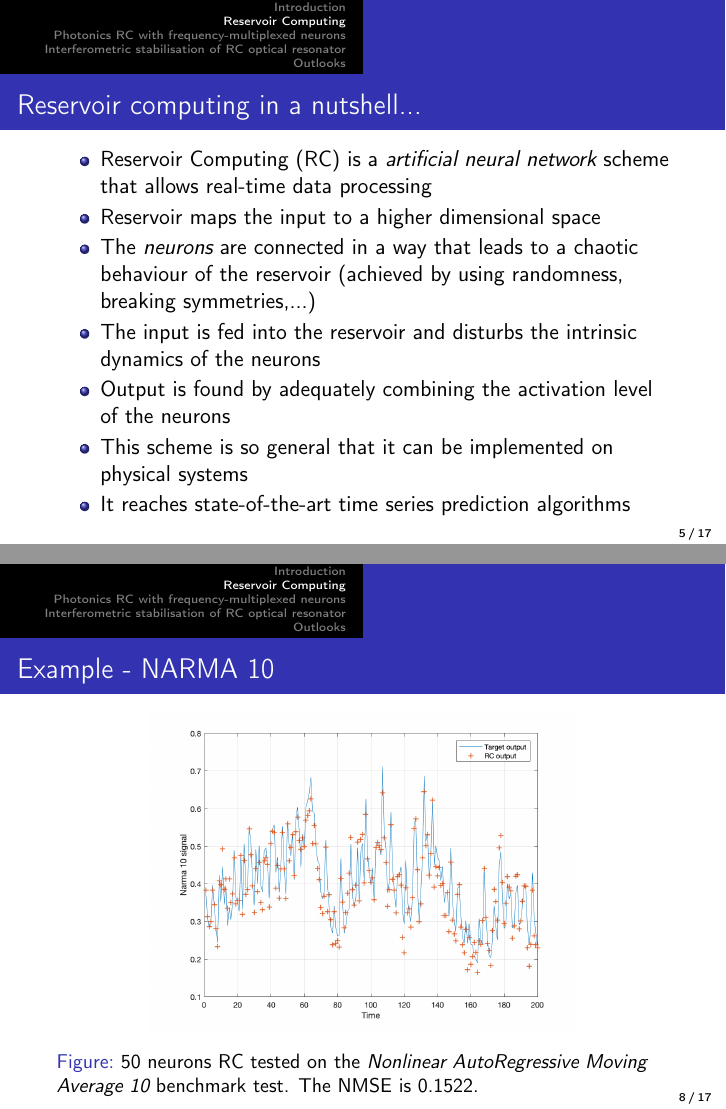
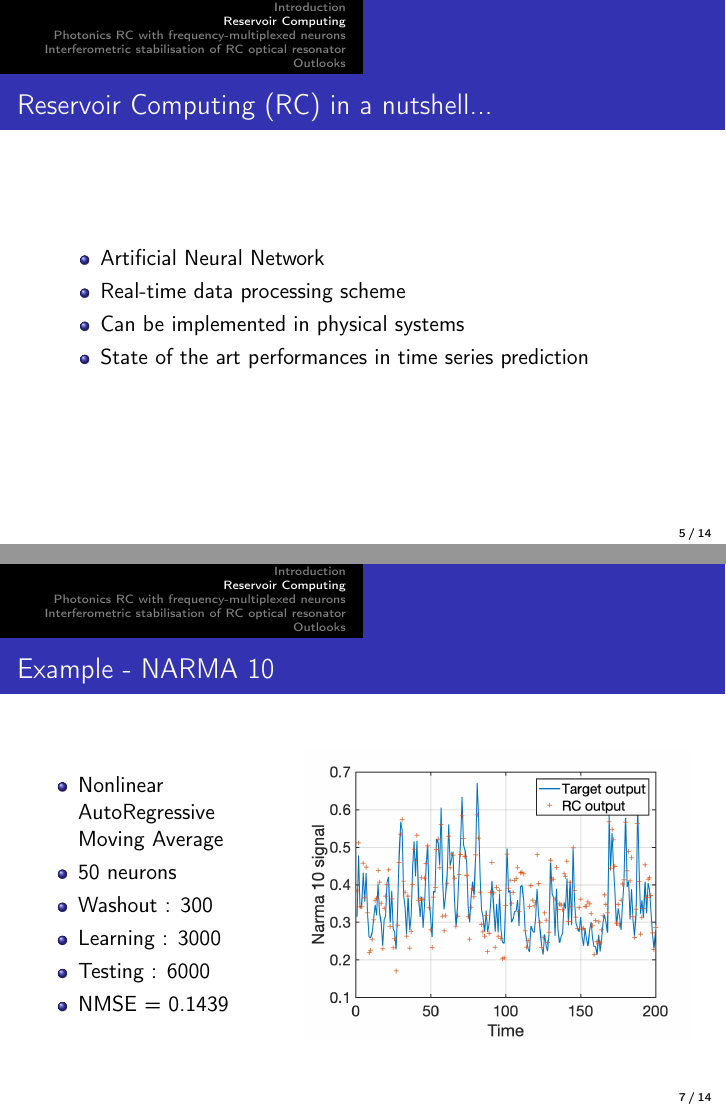
Before and after one commit to wdaubry/master_thesis, LaTeX slides (presentation/main.tex, which reads presentation/src/rc.tex): pages 5 and 8 of 17 before the commit and pages 5 and 7 of 14 after it, joined at a grey line. Compiled offline with pdfLaTeX.

Commit message:
rc part revamped

```diff
--- a/presentation/src/rc.tex
+++ b/presentation/src/rc.tex
@@ -1,14 +1,23 @@
 \section{Reservoir Computing}
 
-\begin{frame}{Reservoir computing in a nutshell...}
+%\begin{frame}{Reservoir computing in a nutshell...}
+%	\begin{itemize}
+%		\item Reservoir Computing (RC) is a \emph{artificial neural network} scheme that allows real-time data processing
+%		\item Reservoir maps the input to a higher dimensional space
+%		\item The \emph{neurons} are connected in a way that leads to a chaotic behaviour of the reservoir (achieved by using randomness, breaking symmetries,...)
+%		\item The input is fed into the reservoir and disturbs the intrinsic dynamics of the neurons
+%		\item Output is found by adequately combining the activation level of the neurons
+%		\item This scheme is so general that it can be implemented on physical systems
+%		\item It reaches state-of-the-art time series prediction algorithms
+%	\end{itemize}
+%\end{frame}
+
+\begin{frame}{Reservoir Computing (RC) in a nutshell...}
 	\begin{itemize}
-		\item Reservoir Computing (RC) is a \emph{artificial neural network} scheme that allows real-time data processing
-		\item Reservoir maps the input to a higher dimensional space
-		\item The \emph{neurons} are connected in a way that leads to a chaotic behaviour of the reservoir (achieved by using randomness, breaking symmetries,...)
-		\item The input is fed into the reservoir and disturbs the intrinsic dynamics of the neurons
-		\item Output is found by adequately combining the activation level of the neurons
-		\item This scheme is so general that it can be implemented on physical systems
-		\item It reaches state-of-the-art time series prediction algorithms
+		\item Artificial Neural Network
+		\item Real-time data processing scheme
+		\item Can be implemented in physical systems
+		\item State of the art performances in time series prediction
 	\end{itemize}
 \end{frame}
 
@@ -41,3 +50,6 @@
 	\end{columns}
 \end{frame}
 
+\begin{frame}{Example - NARMA 10}
+	\begin{columns} % align columns
+	\begin{column}{.33\textwidth}
@@ -45 +56,9 @@
 
+		\begin{itemize}
+			\item Nonlinear AutoRegressive Moving Average
+			\item 50 neurons
+			\item Washout : 300
+			\item Learning : 3000
+			\item Testing : 6000
+			\item NMSE = 0.1439
+		\end{itemize}
@@ -50 +65,7 @@
 
+	\end{column}%
+	\hfill%
+	\begin{column}{.63\textwidth}
+		\begin{figure}
+		\includegraphics[width=\textwidth]{narma10.png}
+	\end{figure}
@@ -54 +72,3 @@
 
+	\end{column}%
+	\end{columns}
@@ -60,6 +75 @@
 
-\begin{frame}{Example - NARMA 10}
-	\begin{figure}
-		\includegraphics[width=0.7\textwidth]{narma10.png}
-		\caption{50 neurons RC tested on the \emph{Nonlinear AutoRegressive Moving Average 10} benchmark test. The NMSE is 0.1522.}
-	\end{figure}
```
Also changed, not shown: presentation/src/reservoir.tex (+4 -0 lines), shared-resources/biblio/biblio.bib (+11 -0 lines), presentation/main.pdf, shared-resources/pictures/narma10.png, shared-resources/pictures/nonlinear_ch.png, presentation/src/rc.tex (42 more changed lines).
